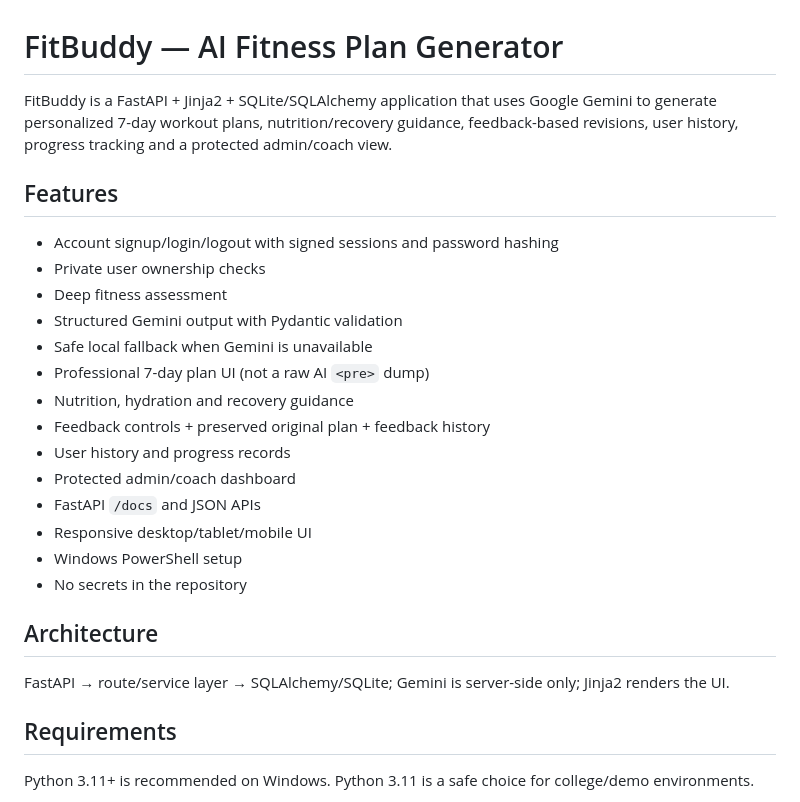
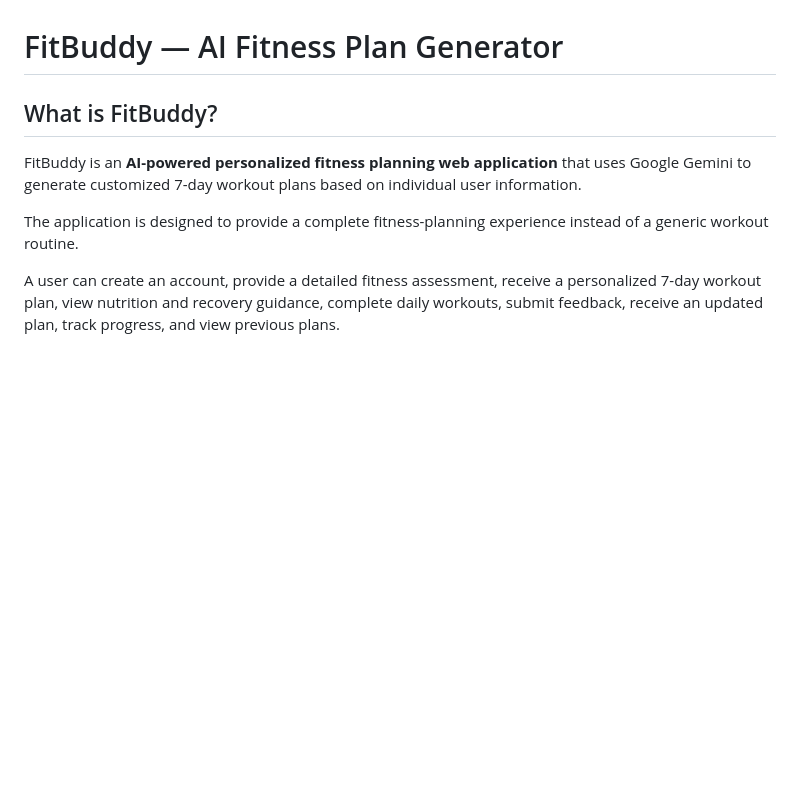
Before and after one commit to sangeethavijayan01-spec/FitBuddy-AI-Fitness-Plan-Generator, a Markdown page: README.md, the part around one of its changes. Rendered like a GitHub page; blank space fills up the shorter version.

```diff
--- a/README.md
+++ b/README.md
@@ -1,26 +1,10 @@
 # FitBuddy — AI Fitness Plan Generator
 
-FitBuddy is a FastAPI + Jinja2 + SQLite/SQLAlchemy application that uses Google Gemini to generate personalized 7-day workout plans, nutrition/recovery guidance, feedback-based revisions, user history, progress tracking and a protected admin/coach view.
+## What is FitBuddy?
 
-## Features
-- Account signup/login/logout with signed sessions and password hashing
-- Private user ownership checks
-- Deep fitness assessment
-- Structured Gemini output with Pydantic validation
-- Safe local fallback when Gemini is unavailable
-- Professional 7-day plan UI (not a raw AI `<pre>` dump)
-- Nutrition, hydration and recovery guidance
-- Feedback controls + preserved original plan + feedback history
-- User history and progress records
-- Protected admin/coach dashboard
-- FastAPI `/docs` and JSON APIs
-- Responsive desktop/tablet/mobile UI
-- Windows PowerShell setup
-- No secrets in the repository
+FitBuddy is an **AI-powered personalized fitness planning web application** that uses Google Gemini to generate customized 7-day workout plans based on individual user information.
 
-## Architecture
-FastAPI → route/service layer → SQLAlchemy/SQLite; Gemini is server-side only; Jinja2 renders the UI.
+The application is designed to provide a complete fitness-planning experience instead of a generic workout routine.
 
-## Requirements
-Python 3.11+ is recommended on Windows. Python 3.11 is a safe choice for college/demo environments.
+A user can create an account, provide a detailed fitness assessment, receive a personalized 7-day workout plan, view nutrition and recovery guidance, complete daily workouts, submit feedback, receive an updated plan, track progress, and view previous plans.
 
```
Also changed, not shown: other parts of README.md (+99 -103 lines).
